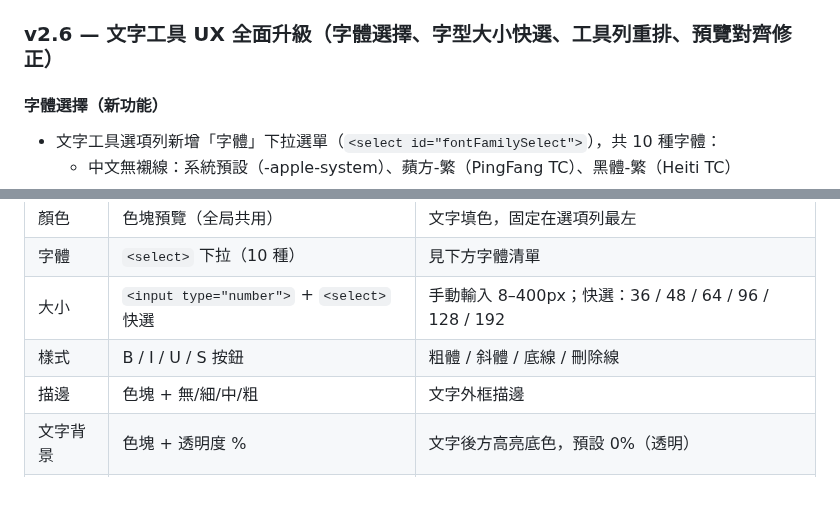
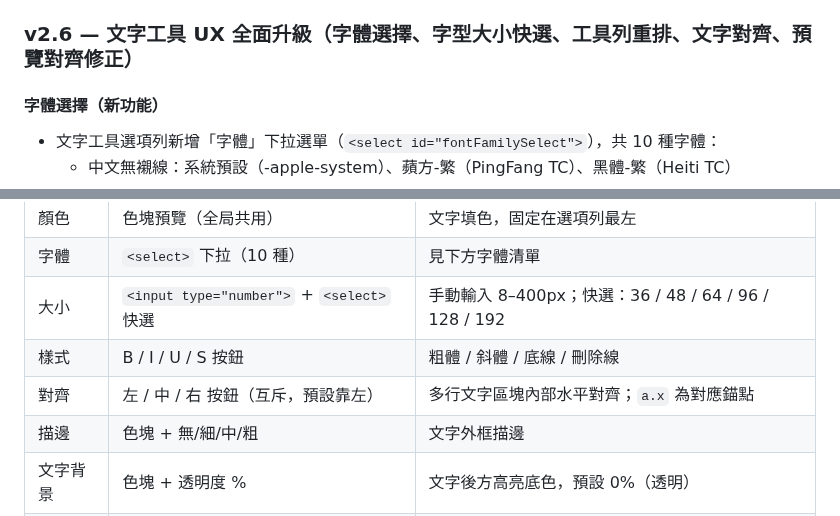
Before and after one commit to TB1982/pm, a Markdown page: SDD-mac-screenshot-tool.md, 2 parts joined by grey strips. Drawn GitHub-style; blank space fills up the shorter version.

```diff
--- a/SDD-mac-screenshot-tool.md
+++ b/SDD-mac-screenshot-tool.md
@@ -29,7 +29,7 @@
 - Tauri 版本：改用 `tauri-plugin-share` 呼叫系統原生 `NSSharingServicePicker`
 - 暫存檔命名規則：`YYYY-MM-DD-HH-mm-ss-share.png`，分享完成後自動清理
 
-### v2.6 — 文字工具 UX 全面升級（字體選擇、字型大小快選、工具列重排、預覽對齊修正）
+### v2.6 — 文字工具 UX 全面升級（字體選擇、字型大小快選、工具列重排、文字對齊、預覽對齊修正）
 
 #### 字體選擇（新功能）
 - 文字工具選項列新增「字體」下拉選單（`<select id="fontFamilySelect">`），共 10 種字體：
@@ -410,6 +422,7 @@ Mac 生態系缺乏能同時涵蓋「截圖、標註編輯、疊圖、格式轉
 | 字體 | `<select>` 下拉（10 種） | 見下方字體清單 |
 | 大小 | `<input type="number">` + `<select>` 快選 | 手動輸入 8–400px；快選：36 / 48 / 64 / 96 / 128 / 192 |
 | 樣式 | B / I / U / S 按鈕 | 粗體 / 斜體 / 底線 / 刪除線 |
+| 對齊 | 左 / 中 / 右 按鈕（互斥，預設靠左） | 多行文字區塊內部水平對齊；`a.x` 為對應錨點 |
 | 描邊 | 色塊 + 無/細/中/粗 | 文字外框描邊 |
 | 文字背景 | 色塊 + 透明度 % | 文字後方高亮底色，預設 0%（透明） |
 | 陰影 | Checkbox | 預設未勾選 |
```
Also changed, not shown: other parts of SDD-mac-screenshot-tool.md (+27 -6 lines).
